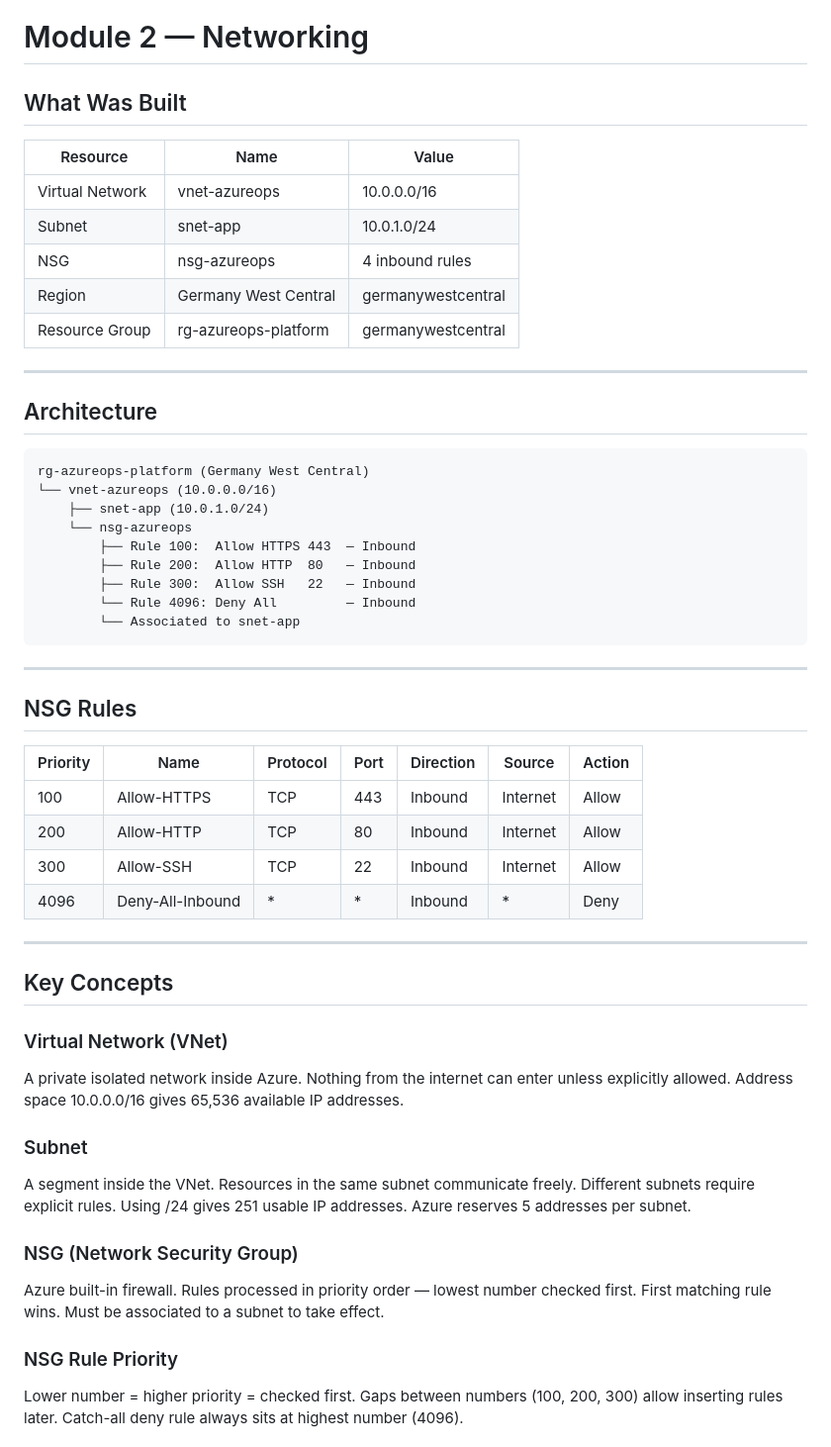
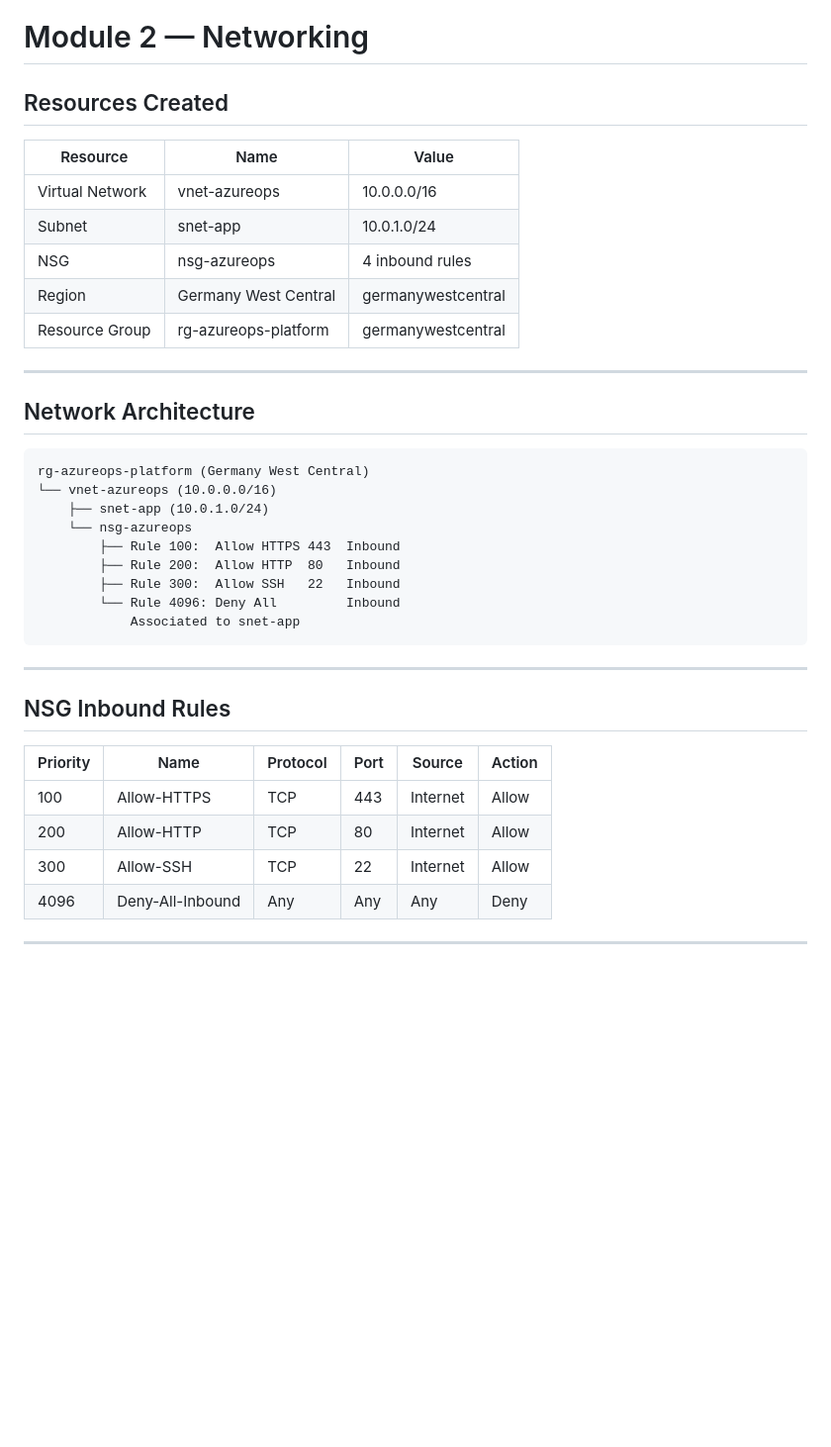
Before and after one commit to donaemeka/azure-ops-platform, a Markdown page: docs/module2-networking.md, the part around one of its changes. Shown at 99% size. GitHub-like rendering; blank space fills up the shorter version.

Commit message:
docs: update module 2 networking documentation

````diff
--- a/docs/module2-networking.md
+++ b/docs/module2-networking.md
@@ -1,6 +1,6 @@
 # Module 2 — Networking
 
-## What Was Built
+## Resources Created
 
 | Resource | Name | Value |
 |----------|------|-------|
@@ -12,44 +12,30 @@
 
 ---
 
-## Architecture
+## Network Architecture
 
 ```
 rg-azureops-platform (Germany West Central)
 └── vnet-azureops (10.0.0.0/16)
     ├── snet-app (10.0.1.0/24)
     └── nsg-azureops
-        ├── Rule 100:  Allow HTTPS 443  — Inbound
-        ├── Rule 200:  Allow HTTP  80   — Inbound
-        ├── Rule 300:  Allow SSH   22   — Inbound
-        └── Rule 4096: Deny All         — Inbound
-        └── Associated to snet-app
+        ├── Rule 100:  Allow HTTPS 443  Inbound
+        ├── Rule 200:  Allow HTTP  80   Inbound
+        ├── Rule 300:  Allow SSH   22   Inbound
+        └── Rule 4096: Deny All         Inbound
+            Associated to snet-app
 ```
 
 ---
 
-## NSG Rules
+## NSG Inbound Rules
 
-| Priority | Name | Protocol | Port | Direction | Source | Action |
-|----------|------|----------|------|-----------|--------|--------|
-| 100 | Allow-HTTPS | TCP | 443 | Inbound | Internet | Allow |
-| 200 | Allow-HTTP | TCP | 80 | Inbound | Internet | Allow |
-| 300 | Allow-SSH | TCP | 22 | Inbound | Internet | Allow |
-| 4096 | Deny-All-Inbound | * | * | Inbound | * | Deny |
+| Priority | Name | Protocol | Port | Source | Action |
+|----------|------|----------|------|--------|--------|
+| 100 | Allow-HTTPS | TCP | 443 | Internet | Allow |
+| 200 | Allow-HTTP | TCP | 80 | Internet | Allow |
+| 300 | Allow-SSH | TCP | 22 | Internet | Allow |
+| 4096 | Deny-All-Inbound | Any | Any | Any | Deny |
 
 ---
 
-## Key Concepts
-
-### Virtual Network (VNet)
-A private isolated network inside Azure. Nothing from the internet can enter unless explicitly allowed. Address space 10.0.0.0/16 gives 65,536 available IP addresses.
-
-### Subnet
-A segment inside the VNet. Resources in the same subnet communicate freely. Different subnets require explicit rules. Using /24 gives 251 usable IP addresses. Azure reserves 5 addresses per subnet.
-
-### NSG (Network Security Group)
-Azure built-in firewall. Rules processed in priority order — lowest number checked first. First matching rule wins. Must be associated to a subnet to take effect.
-
-### NSG Rule Priority
-Lower number = higher priority = checked first. Gaps between numbers (100, 200, 300) allow inserting rules later. Catch-all deny rule always sits at highest number (4096).
-
````
Also changed, not shown: other parts of docs/module2-networking.md (+8 -39 lines).
